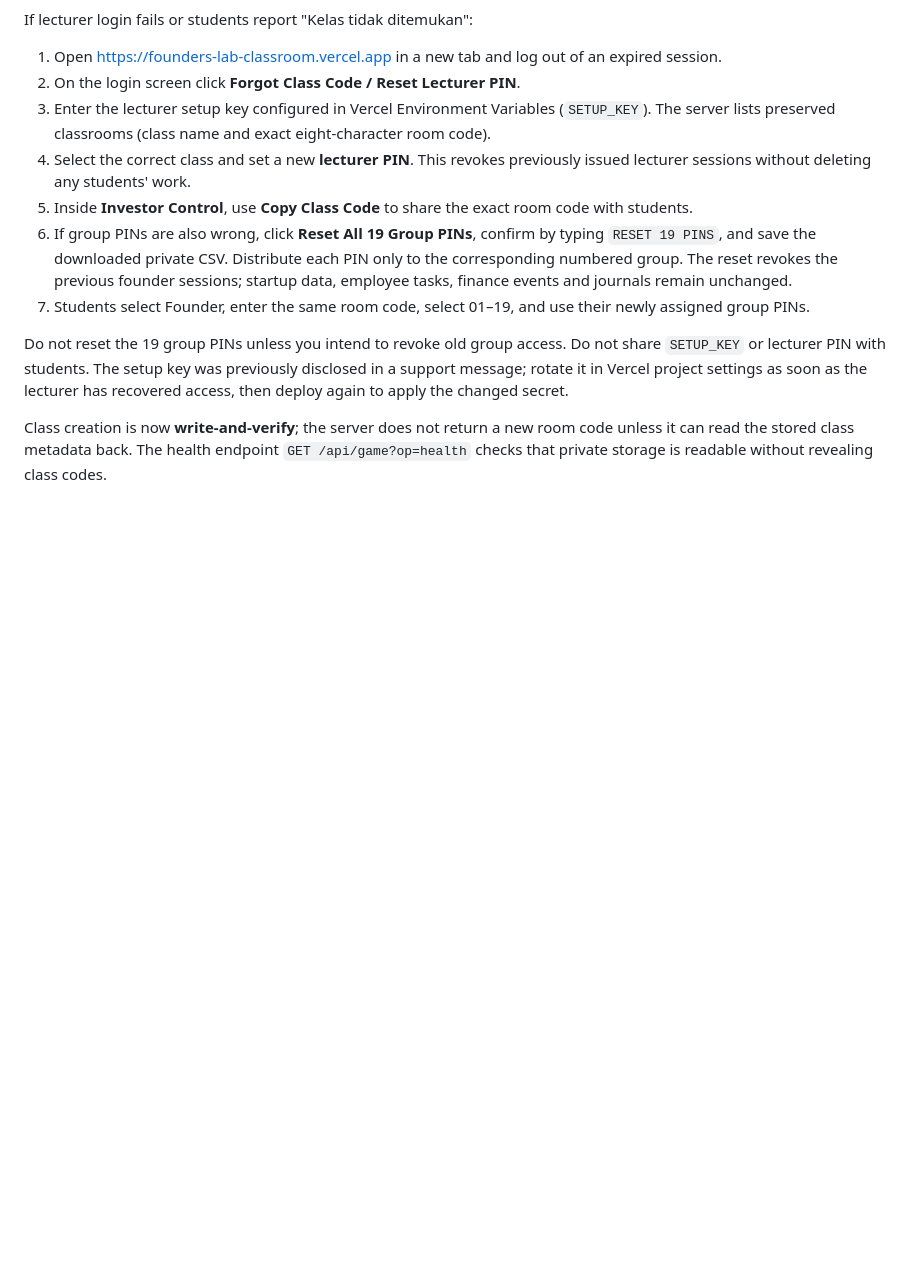
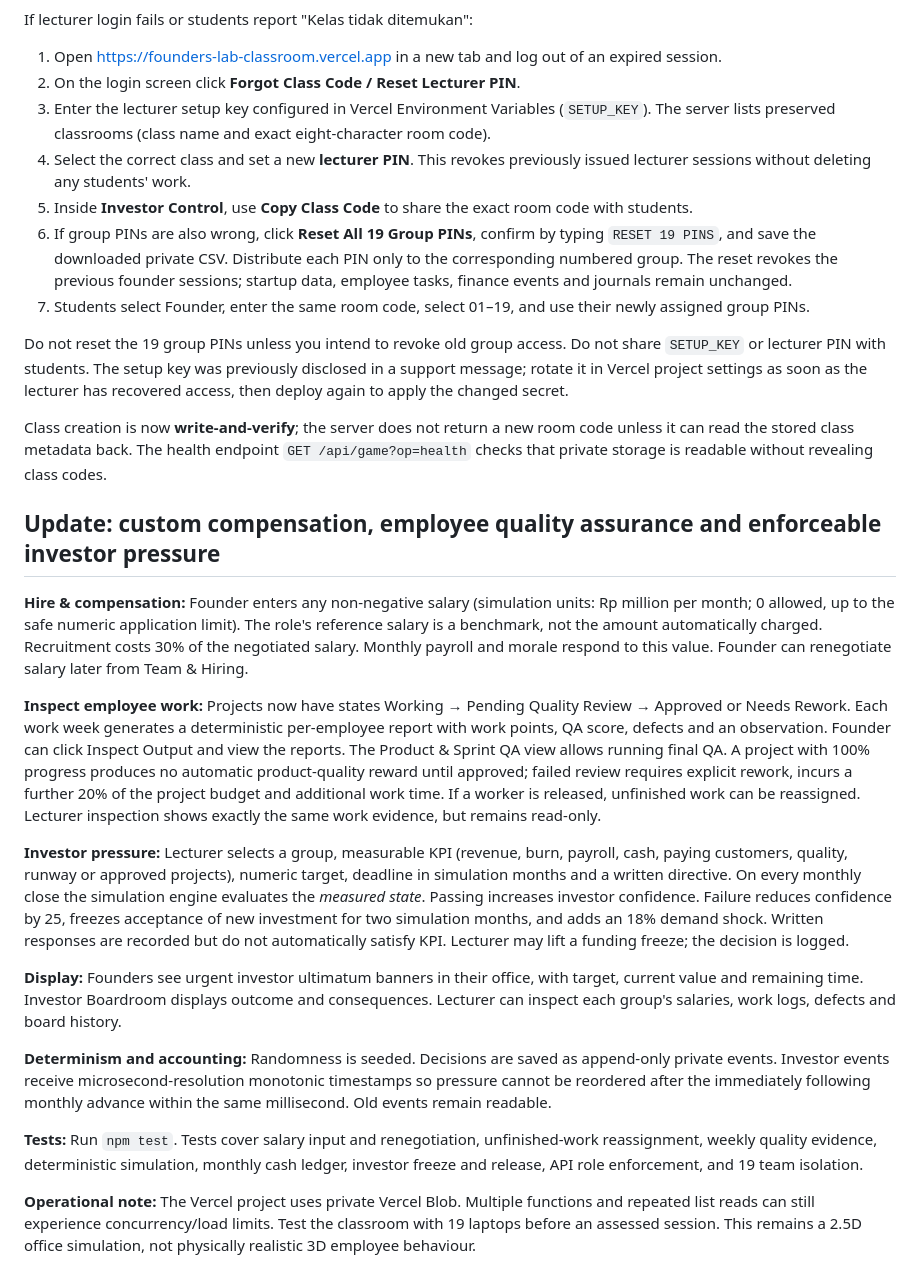
Before and after one commit to ahmadzarqan16-debug/z-research2, a Markdown page: founders-lab/README.md, the part around the change. Rendered like a GitHub page; blank space fills up the shorter version.

Commit message:
Document custom compensation, work quality review and board KPI enforcement

```diff
--- a/founders-lab/README.md
+++ b/founders-lab/README.md
@@ -56,3 +56,20 @@ If lecturer login fails or students report "Kelas tidak ditemukan":
 Do not reset the 19 group PINs unless you intend to revoke old group access. Do not share `SETUP_KEY` or lecturer PIN with students. The setup key was previously disclosed in a support message; rotate it in Vercel project settings as soon as the lecturer has recovered access, then deploy again to apply the changed secret.
 
 Class creation is now **write-and-verify**; the server does not return a new room code unless it can read the stored class metadata back. The health endpoint `GET /api/game?op=health` checks that private storage is readable without revealing class codes.
+
+
+## Update: custom compensation, employee quality assurance and enforceable investor pressure
+
+**Hire & compensation:** Founder enters any non-negative salary (simulation units: Rp million per month; 0 allowed, up to the safe numeric application limit). The role's reference salary is a benchmark, not the amount automatically charged. Recruitment costs 30% of the negotiated salary. Monthly payroll and morale respond to this value. Founder can renegotiate salary later from Team & Hiring.
+
+**Inspect employee work:** Projects now have states Working → Pending Quality Review → Approved or Needs Rework. Each work week generates a deterministic per-employee report with work points, QA score, defects and an observation. Founder can click Inspect Output and view the reports. The Product & Sprint QA view allows running final QA. A project with 100% progress produces no automatic product-quality reward until approved; failed review requires explicit rework, incurs a further 20% of the project budget and additional work time. If a worker is released, unfinished work can be reassigned. Lecturer inspection shows exactly the same work evidence, but remains read-only.
+
+**Investor pressure:** Lecturer selects a group, measurable KPI (revenue, burn, payroll, cash, paying customers, quality, runway or approved projects), numeric target, deadline in simulation months and a written directive. On every monthly close the simulation engine evaluates the *measured state*. Passing increases investor confidence. Failure reduces confidence by 25, freezes acceptance of new investment for two simulation months, and adds an 18% demand shock. Written responses are recorded but do not automatically satisfy KPI. Lecturer may lift a funding freeze; the decision is logged.
+
+**Display:** Founders see urgent investor ultimatum banners in their office, with target, current value and remaining time. Investor Boardroom displays outcome and consequences. Lecturer can inspect each group's salaries, work logs, defects and board history.
+
+**Determinism and accounting:** Randomness is seeded. Decisions are saved as append-only private events. Investor events receive microsecond-resolution monotonic timestamps so pressure cannot be reordered after the immediately following monthly advance within the same millisecond. Old events remain readable.
+
+**Tests:** Run `npm test`. Tests cover salary input and renegotiation, unfinished-work reassignment, weekly quality evidence, deterministic simulation, monthly cash ledger, investor freeze and release, API role enforcement, and 19 team isolation.
+
+**Operational note:** The Vercel project uses private Vercel Blob. Multiple functions and repeated list reads can still experience concurrency/load limits. Test the classroom with 19 laptops before an assessed session. This remains a 2.5D office simulation, not physically realistic 3D employee behaviour.
```
